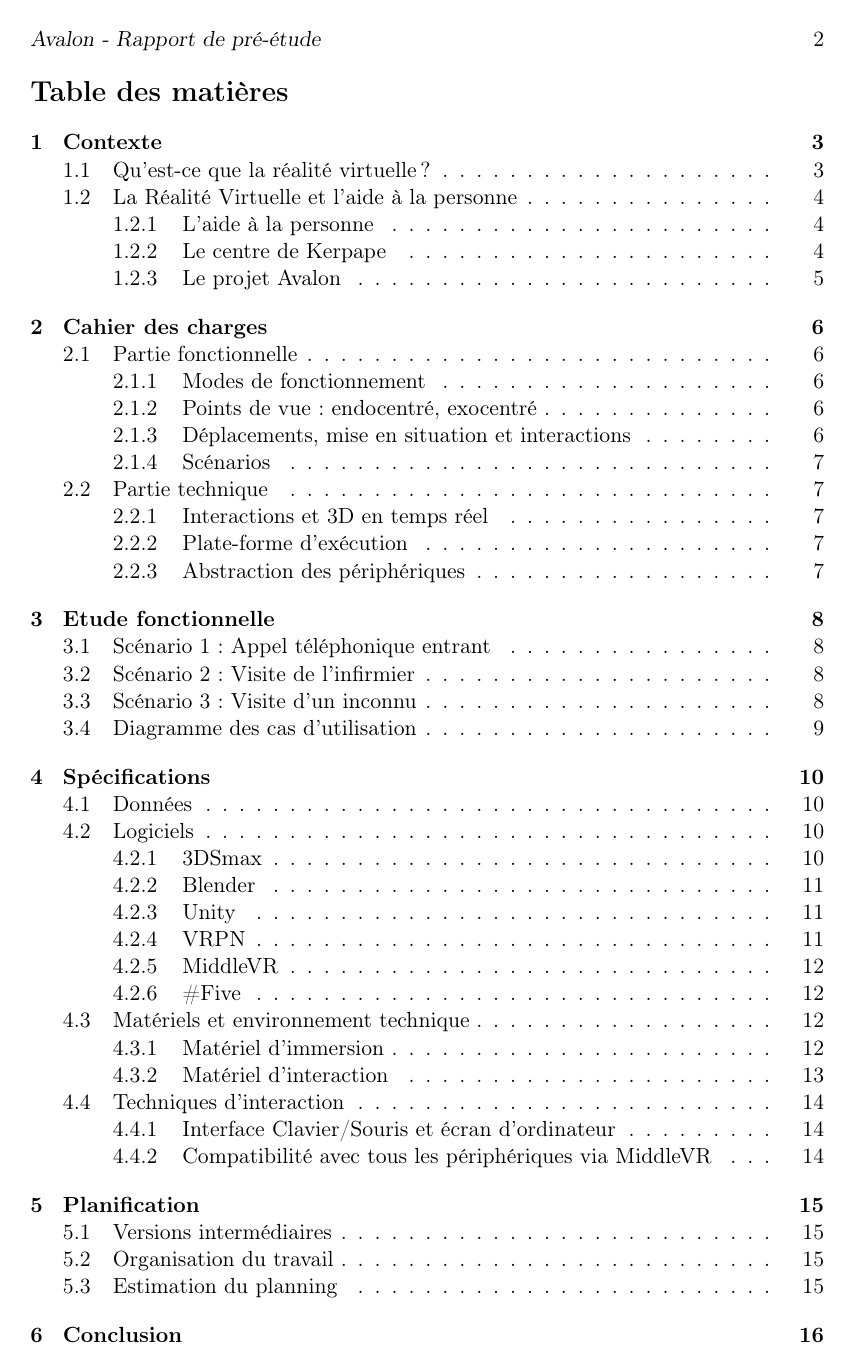
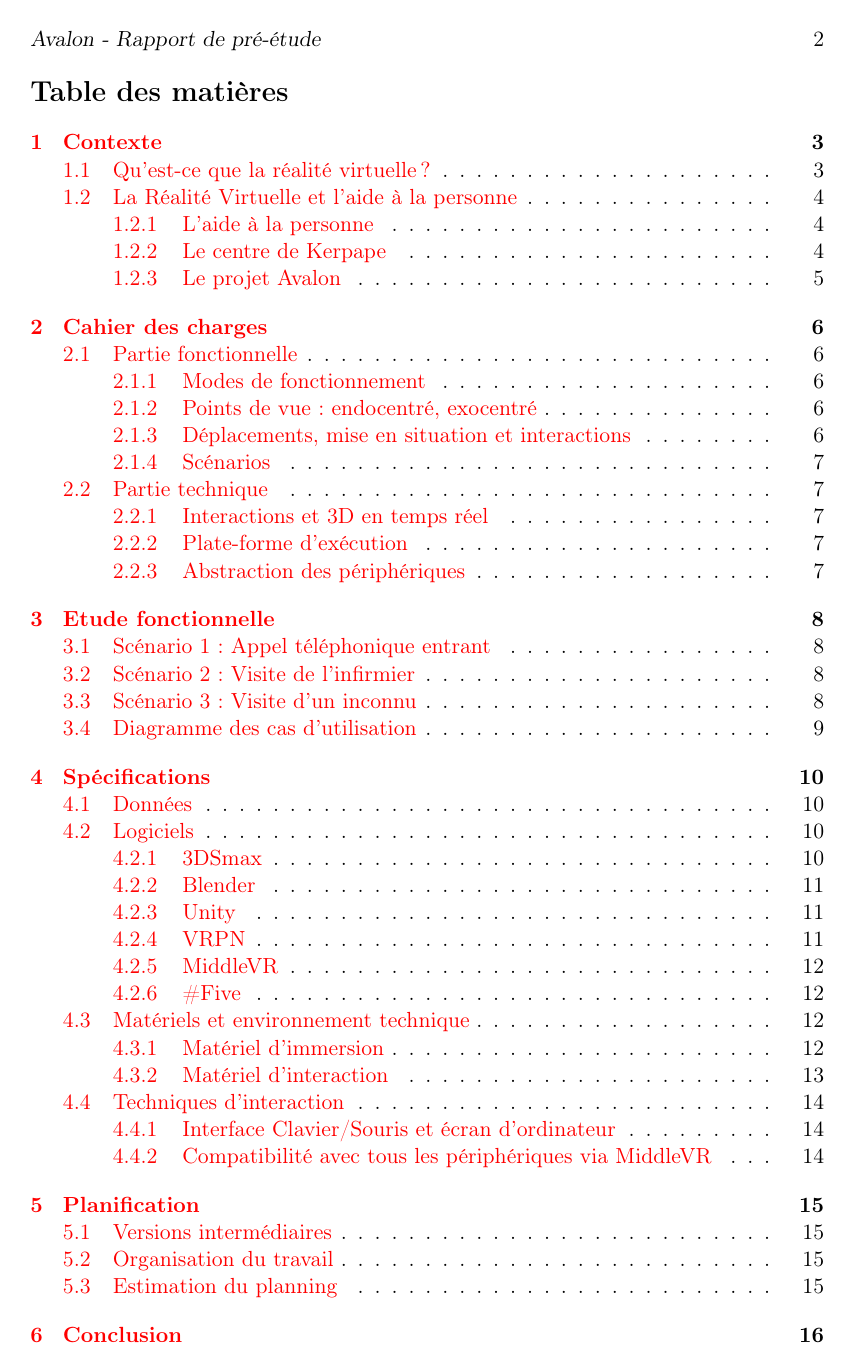
Before and after one commit to nhurman/avalon, a LaTeX paper (Rapports/1-PreEtude.tex): page 2 of 17. Compiled offline with pdfLaTeX.

Commit message:
[Report] Added links

```diff
--- a/Rapports/1-PreEtude.tex
+++ b/Rapports/1-PreEtude.tex
@@ -6,6 +6,17 @@
 \usepackage{array}
 \usepackage[babel=true]{csquotes}
 \usepackage{url}
+\usepackage{hyperref}
+\hypersetup{
+  bookmarks=true, % show bookmarks bar?
+  pdftitle={\'Etude pratique - Data carving}, % title
+  pdfnewwindow=true, % links in new window
+  colorlinks=true, % false: boxed links; true: colored links
+  linkcolor=red, % color of internal links (change box color with linkbordercolor)
+  citecolor=green, % color of links to bibliography
+  filecolor=magenta, % color of file links
+  urlcolor=cyan % color of external links
+}
 
 \title{
   \textbf{Avalon}\\
```
